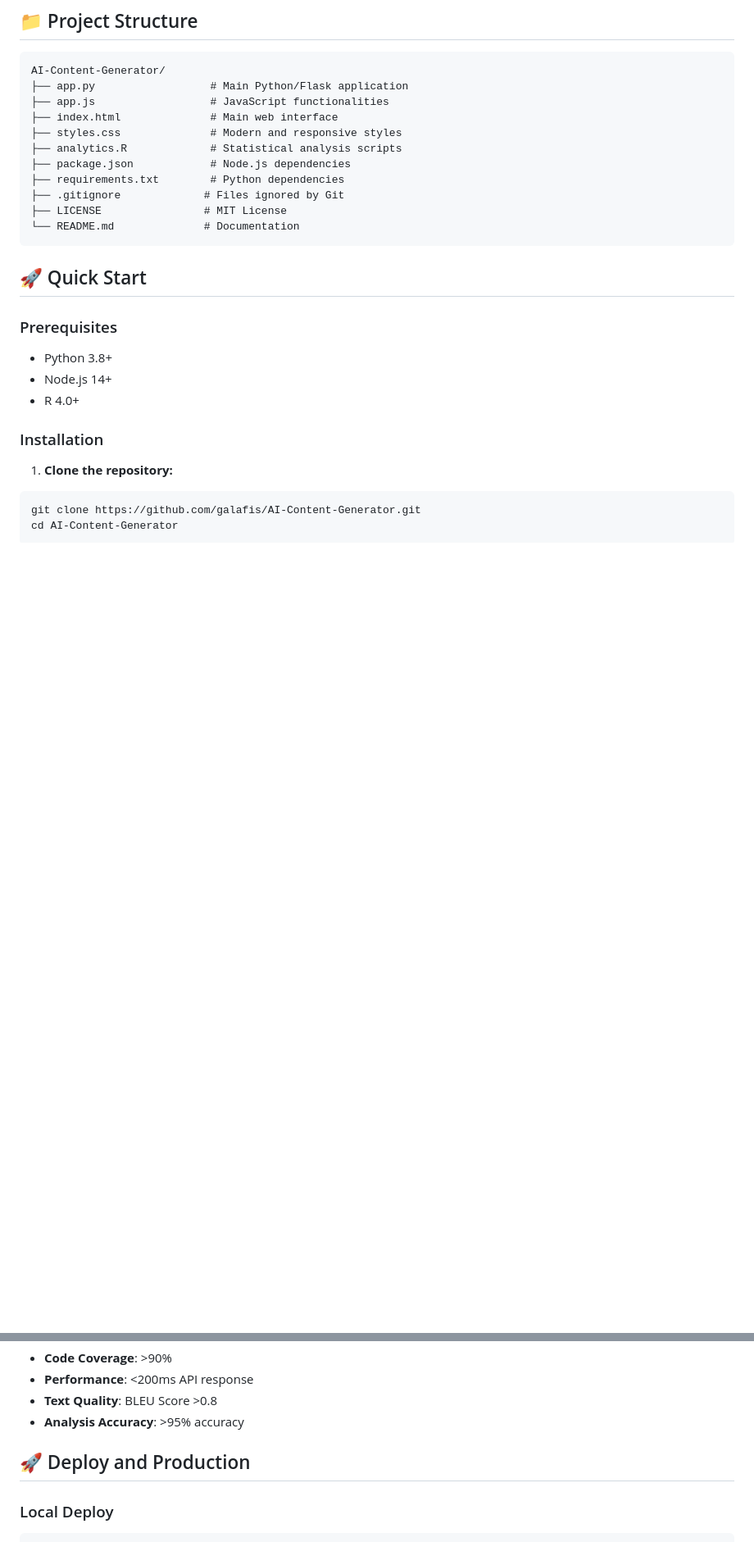
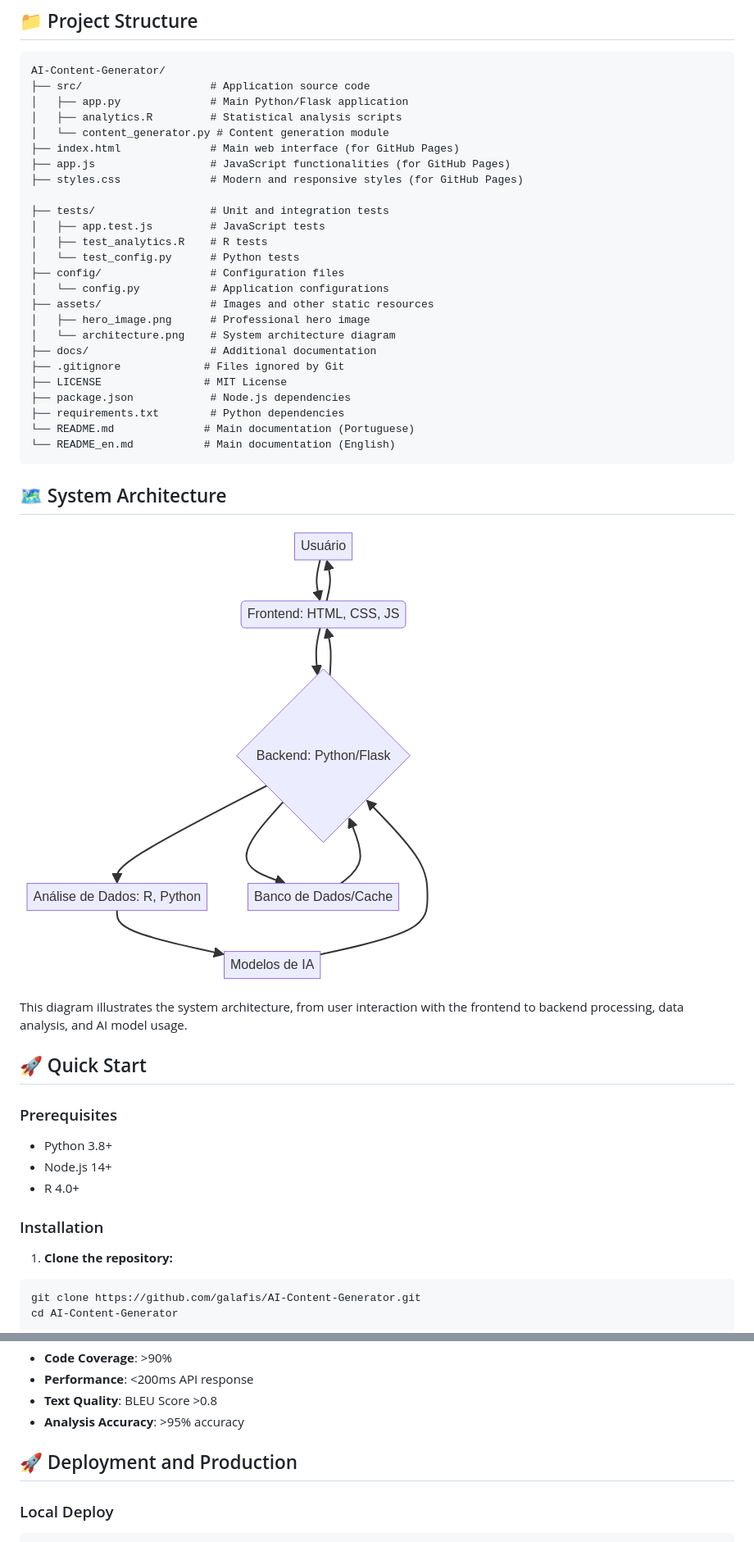
Before and after one commit to galafis/AI-Content-Generator, a Markdown page: README_en.md, 2 parts joined by grey strips. Shown at 82% size. Drawn GitHub-style; pictures changed too: architecture.png (added); blank space fills up the shorter version.

````diff
--- a/README_en.md
+++ b/README_en.md
@@ -46,17 +49,37 @@ Complete content generation system that uses artificial intelligence to create t
 
 ```
 AI-Content-Generator/
-├── app.py                  # Main Python/Flask application
-├── app.js                  # JavaScript functionalities
-├── index.html              # Main web interface
-├── styles.css              # Modern and responsive styles
-├── analytics.R             # Statistical analysis scripts
+├── src/                    # Application source code
+│   ├── app.py              # Main Python/Flask application
+│   ├── analytics.R         # Statistical analysis scripts
+│   └── content_generator.py # Content generation module
+├── index.html              # Main web interface (for GitHub Pages)
+├── app.js                  # JavaScript functionalities (for GitHub Pages)
+├── styles.css              # Modern and responsive styles (for GitHub Pages)
+
+├── tests/                  # Unit and integration tests
+│   ├── app.test.js         # JavaScript tests
+│   ├── test_analytics.R    # R tests
+│   └── test_config.py      # Python tests
+├── config/                 # Configuration files
+│   └── config.py           # Application configurations
+├── assets/                 # Images and other static resources
+│   ├── hero_image.png      # Professional hero image
+│   └── architecture.png    # System architecture diagram
+├── docs/                   # Additional documentation
+├── .gitignore             # Files ignored by Git
+├── LICENSE                # MIT License
 ├── package.json            # Node.js dependencies
 ├── requirements.txt        # Python dependencies
-├── .gitignore             # Files ignored by Git
-├── LICENSE                # MIT License
-└── README.md              # Documentation
+└── README.md              # Main documentation (Portuguese)
+└── README_en.md           # Main documentation (English)
 ```
+
+## 🗺️ System Architecture
+
+![Architecture Diagram](architecture.png)
+
+This diagram illustrates the system architecture, from user interaction with the frontend to backend processing, data analysis, and AI model usage.
 
 ## 🚀 Quick Start
 
@@ -264,7 +287,7 @@ Rscript tests/test_analytics.R
 - **Text Quality**: BLEU Score >0.8
 - **Analysis Accuracy**: >95% accuracy
 
-## 🚀 Deploy and Production
+## 🚀 Deployment and Production
 
 ### Local Deploy
 ```bash
````
Also changed, not shown: other parts of README_en.md (+3 -0 lines), README.md (+46 -26 lines), 20 other files.
